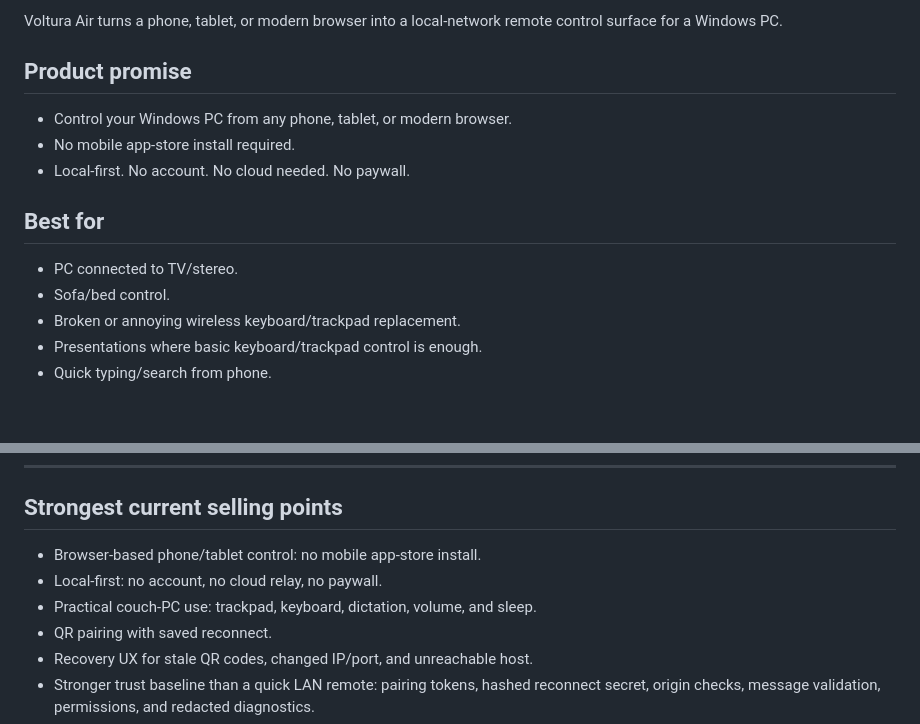
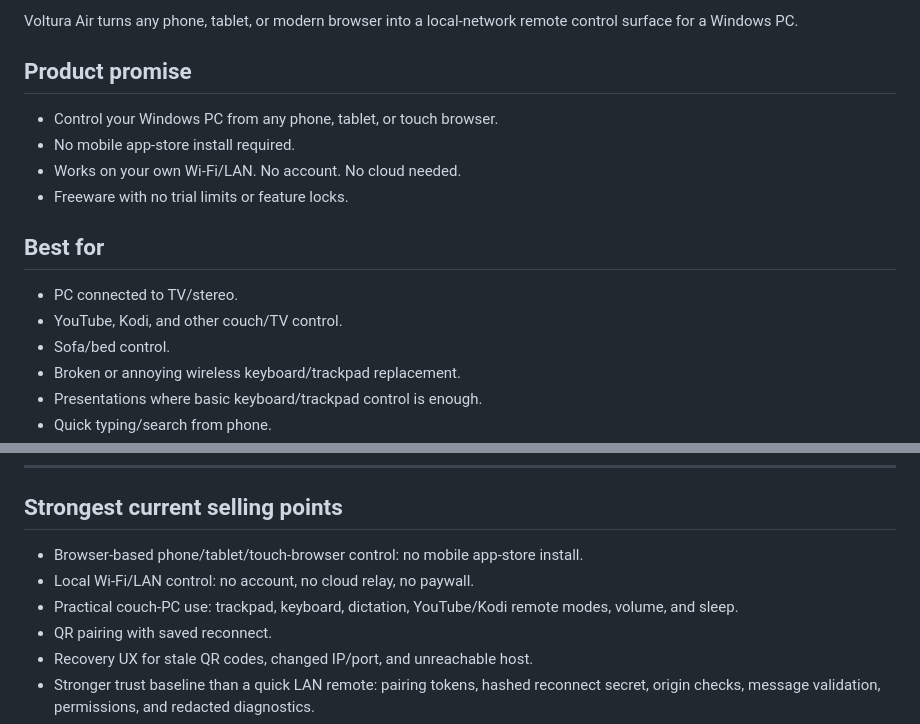
Before and after one commit to voltura/voltura-air, a Markdown page: docs/features.md, 2 parts joined by grey strips. GitHub-like rendering; blank space fills up the shorter version.

Commit message:
Refresh feature docs product positioning

```diff
--- a/docs/features.md
+++ b/docs/features.md
@@ -4,16 +4,18 @@ Updated: 2026-07-05
 Scope: current `voltura/voltura-air` `main` branch. This file describes implemented product capabilities, not future roadmap promises.
 
-Voltura Air turns a phone, tablet, or modern browser into a local-network remote control surface for a Windows PC.
+Voltura Air turns any phone, tablet, or modern browser into a local-network remote control surface for a Windows PC.
 
 ## Product promise
 
-- Control your Windows PC from any phone, tablet, or modern browser.
+- Control your Windows PC from any phone, tablet, or touch browser.
 - No mobile app-store install required.
-- Local-first. No account. No cloud needed. No paywall.
+- Works on your own Wi-Fi/LAN. No account. No cloud needed.
+- Freeware with no trial limits or feature locks.
 
 ## Best for
 
 - PC connected to TV/stereo.
+- YouTube, Kodi, and other couch/TV control.
 - Sofa/bed control.
 - Broken or annoying wireless keyboard/trackpad replacement.
 - Presentations where basic keyboard/trackpad control is enough.
@@ -383,9 +385,9 @@ These are roadmap candidates, not current product capabilities.
 
 ## Strongest current selling points
 
-- Browser-based phone/tablet control: no mobile app-store install.
-- Local-first: no account, no cloud relay, no paywall.
-- Practical couch-PC use: trackpad, keyboard, dictation, volume, and sleep.
+- Browser-based phone/tablet/touch-browser control: no mobile app-store install.
+- Local Wi-Fi/LAN control: no account, no cloud relay, no paywall.
+- Practical couch-PC use: trackpad, keyboard, dictation, YouTube/Kodi remote modes, volume, and sleep.
 - QR pairing with saved reconnect.
 - Recovery UX for stale QR codes, changed IP/port, and unreachable host.
 - Stronger trust baseline than a quick LAN remote: pairing tokens, hashed reconnect secret, origin checks, message validation, permissions, and redacted diagnostics.
```
Also changed, not shown: other parts of docs/features.md (+1 -1 lines).
